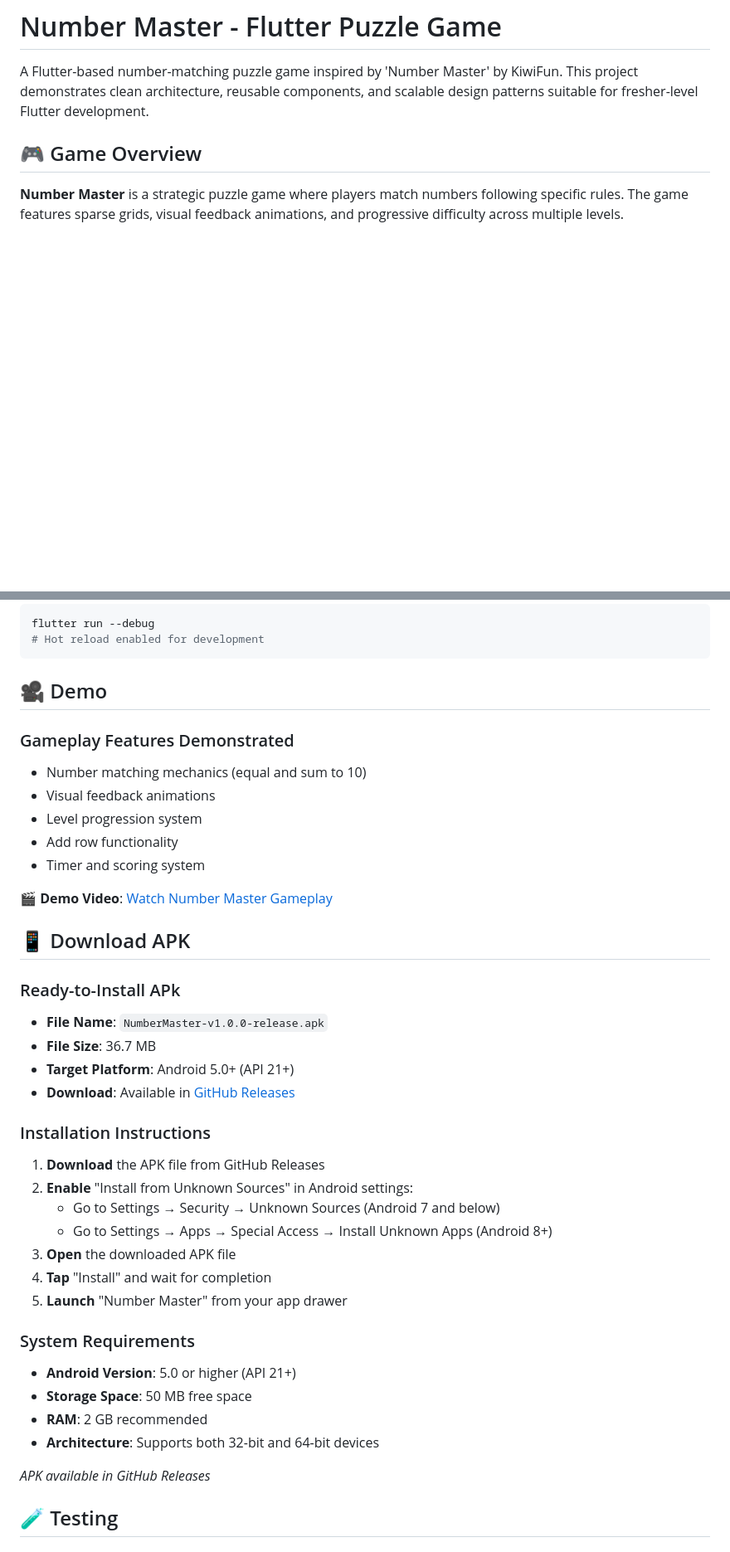
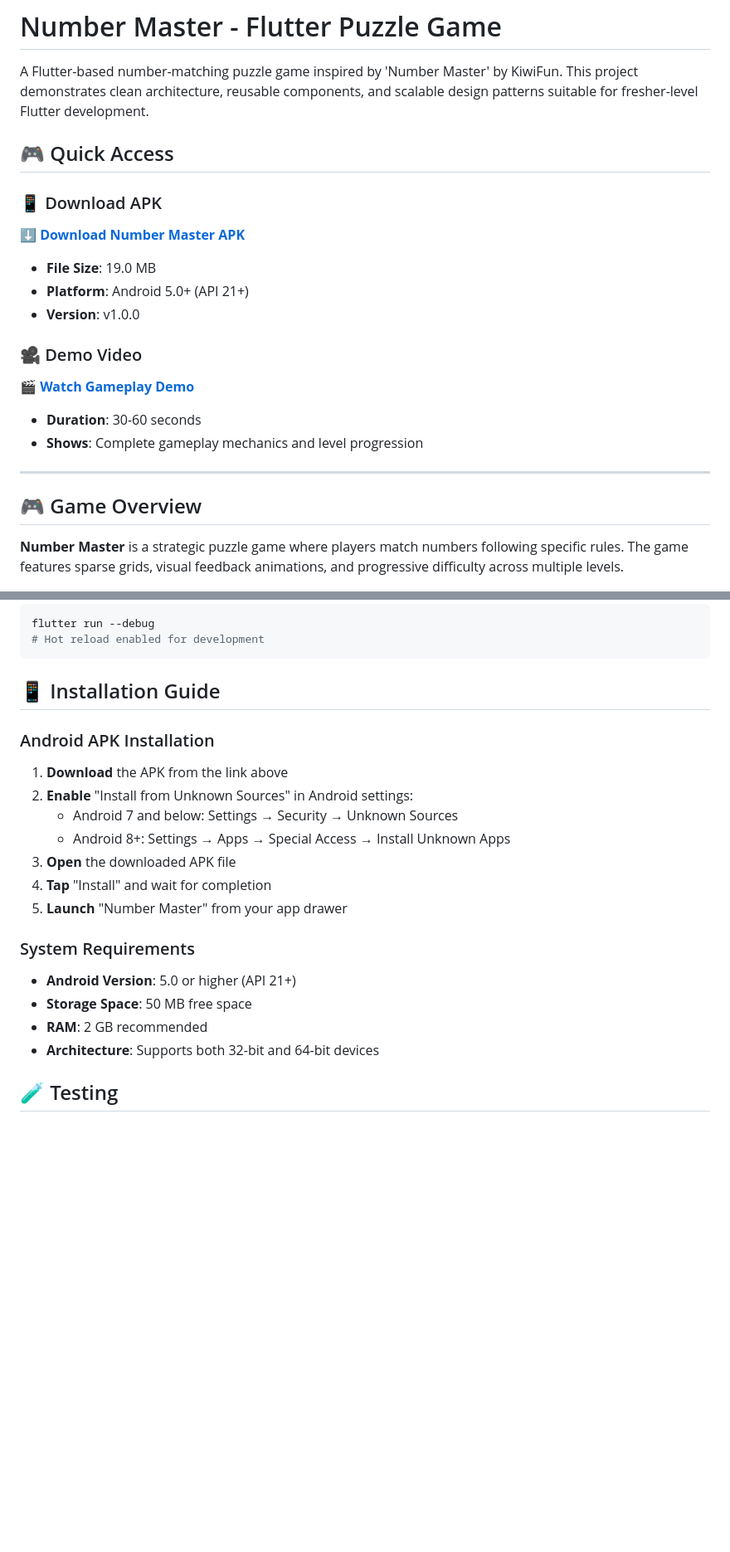
Before and after one commit to Jordancoder13/number_match_game, a Markdown page: README.md, 2 parts joined by grey strips. Shown at 83% size. GitHub-like rendering; blank space fills up the shorter version.

Commit message:
new readme

````diff
--- a/README.md
+++ b/README.md
@@ -1,6 +1,21 @@
 # Number Master - Flutter Puzzle Game
 
 A Flutter-based number-matching puzzle game inspired by 'Number Master' by KiwiFun. This project demonstrates clean architecture, reusable components, and scalable design patterns suitable for fresher-level Flutter development.
+
+## 🎮 Quick Access
+
+### 📱 Download APK
+**[⬇️ Download Number Master APK](https://github.com/Jordancoder13/number_match_game/releases/download/v1.0.0/app-release.apk)**
+- **File Size**: 19.0 MB
+- **Platform**: Android 5.0+ (API 21+)
+- **Version**: v1.0.0
+
+### 🎥 Demo Video
+**[🎬 Watch Gameplay Demo](https://drive.google.com/file/d/1b8rXCTX_-9y3oJq8hkgKkmZk6REqnINE/view?usp=sharing)**
+- **Duration**: 30-60 seconds
+- **Shows**: Complete gameplay mechanics and level progression
+
+---
 
 ## 🎮 Game Overview
 
@@ -216,30 +231,13 @@ flutter run --debug
 # Hot reload enabled for development
 ```
 
-## 🎥 Demo
+## 📱 Installation Guide
 
-### Gameplay Features Demonstrated
-- Number matching mechanics (equal and sum to 10)
-- Visual feedback animations
-- Level progression system
-- Add row functionality
-- Timer and scoring system
-
-**🎬 Demo Video**: [Watch Number Master Gameplay](https://drive.google.com/file/d/1b8rXCTX_-9y3oJq8hkgKkmZk6REqnINE/view?usp=sharing)
-
-## 📱 Download APK
-
-### Ready-to-Install APk
-- **File Name**: `NumberMaster-v1.0.0-release.apk`
-- **File Size**: 36.7 MB
-- **Target Platform**: Android 5.0+ (API 21+)
-- **Download**: Available in [GitHub Releases](https://github.com/Jordancoder13/number_match_game/releases)
-
-### Installation Instructions
-1. **Download** the APK file from GitHub Releases
+### Android APK Installation
+1. **Download** the APK from the link above
 2. **Enable** "Install from Unknown Sources" in Android settings:
-   - Go to Settings → Security → Unknown Sources (Android 7 and below)
-   - Go to Settings → Apps → Special Access → Install Unknown Apps (Android 8+)
+   - Android 7 and below: Settings → Security → Unknown Sources
+   - Android 8+: Settings → Apps → Special Access → Install Unknown Apps
 3. **Open** the downloaded APK file
 4. **Tap** "Install" and wait for completion
 5. **Launch** "Number Master" from your app drawer
@@ -249,8 +247,6 @@ flutter run --debug
 - **Storage Space**: 50 MB free space
 - **RAM**: 2 GB recommended
 - **Architecture**: Supports both 32-bit and 64-bit devices
-
-*APK available in GitHub Releases*
 
 ## 🧪 Testing
 
````
